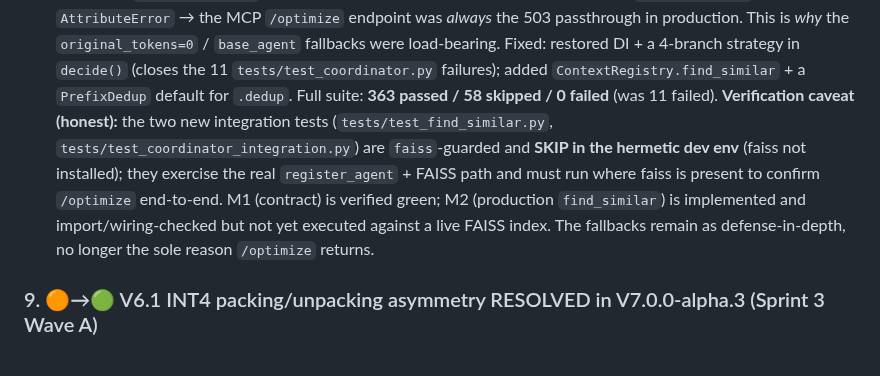
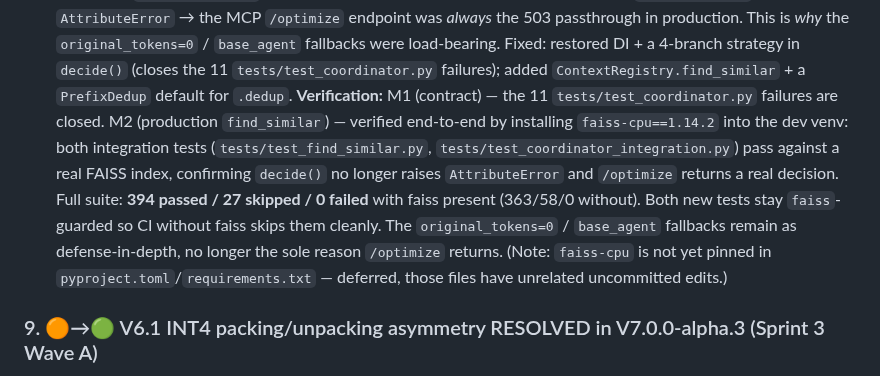
Before and after one commit to SuarezPM/ContextForge, a Markdown page: AUDIT.md, the part around the change. Rendered like a GitHub page.

Commit message:
docs(audit): M2 verified end-to-end with faiss-cpu (394 passed / 0 failed)
Co-Authored-By: Claude Opus 4.7 <noreply@anthropic.com>
Signed-off-by: Pablo <dimensionequix@gmail.com>

```diff
--- a/AUDIT.md
+++ b/AUDIT.md
@@ -212,16 +212,18 @@ reader knows where the codebase carries its own weight.
   `base_agent` fallbacks were load-bearing. Fixed: restored DI + a 4-branch
   strategy in `decide()` (closes the 11 `tests/test_coordinator.py` failures);
   added `ContextRegistry.find_similar` + a `PrefixDedup` default for `.dedup`.
-  Full suite: **363 passed / 58 skipped / 0 failed** (was 11 failed).
-  **Verification caveat (honest):** the two new integration tests
-  (`tests/test_find_similar.py`, `tests/test_coordinator_integration.py`) are
-  `faiss`-guarded and **SKIP in the hermetic dev env** (faiss not installed);
-  they exercise the real `register_agent` + FAISS path and must run where
-  faiss is present to confirm `/optimize` end-to-end. M1 (contract) is
-  verified green; M2 (production `find_similar`) is implemented and
-  import/wiring-checked but not yet executed against a live FAISS index. The
-  fallbacks remain as defense-in-depth, no longer the sole reason `/optimize`
-  returns.
+  **Verification:** M1 (contract) — the 11 `tests/test_coordinator.py`
+  failures are closed. M2 (production `find_similar`) — verified end-to-end by
+  installing `faiss-cpu==1.14.2` into the dev venv: both integration tests
+  (`tests/test_find_similar.py`, `tests/test_coordinator_integration.py`) pass
+  against a real FAISS index, confirming `decide()` no longer raises
+  `AttributeError` and `/optimize` returns a real decision. Full suite:
+  **394 passed / 27 skipped / 0 failed** with faiss present (363/58/0 without).
+  Both new tests stay `faiss`-guarded so CI without faiss skips them cleanly.
+  The `original_tokens=0` / `base_agent` fallbacks remain as defense-in-depth,
+  no longer the sole reason `/optimize` returns. (Note: `faiss-cpu` is not yet
+  pinned in `pyproject.toml`/`requirements.txt` — deferred, those files have
+  unrelated uncommitted edits.)
 
 ### 9. 🟠→🟢 V6.1 INT4 packing/unpacking asymmetry RESOLVED in V7.0.0-alpha.3 (Sprint 3 Wave A)
 
```
